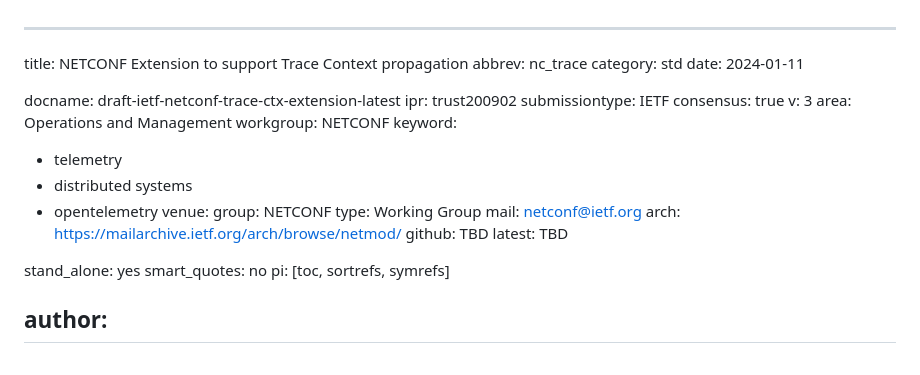
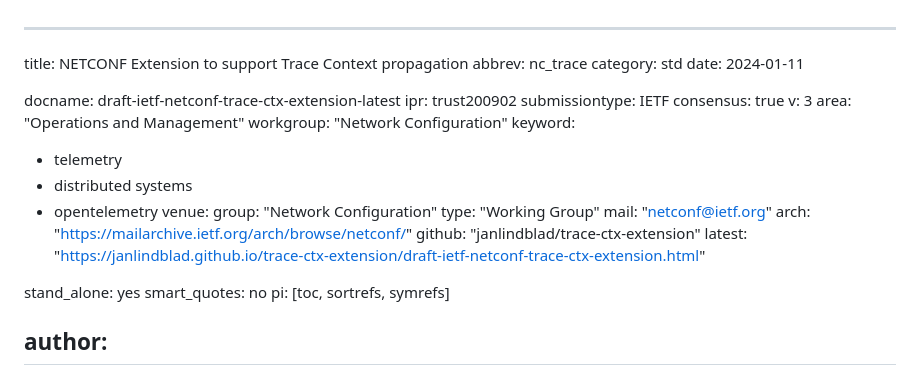
Before and after one commit to netconf-wg/trace-ctx-extension, a Markdown page: draft-ietf-netconf-trace-ctx-extension.md, the part around the change. Rendered like a GitHub page.

Commit message:
Automatic update of venue information

```diff
--- a/draft-ietf-netconf-trace-ctx-extension.md
+++ b/draft-ietf-netconf-trace-ctx-extension.md
@@ -9,19 +9,19 @@ ipr: trust200902
 submissiontype: IETF
 consensus: true
 v: 3
-area: Operations and Management
-workgroup: NETCONF
+area: "Operations and Management"
+workgroup: "Network Configuration"
 keyword:
  - telemetry
  - distributed systems
  - opentelemetry
 venue:
-  group: NETCONF
-  type: Working Group
-  mail: netconf@ietf.org
-  arch: https://mailarchive.ietf.org/arch/browse/netmod/
-  github: TBD
-  latest: TBD
+  group: "Network Configuration"
+  type: "Working Group"
+  mail: "netconf@ietf.org"
+  arch: "https://mailarchive.ietf.org/arch/browse/netconf/"
+  github: "janlindblad/trace-ctx-extension"
+  latest: "https://janlindblad.github.io/trace-ctx-extension/draft-ietf-netconf-trace-ctx-extension.html"
 
 stand_alone: yes
 smart_quotes: no
```
